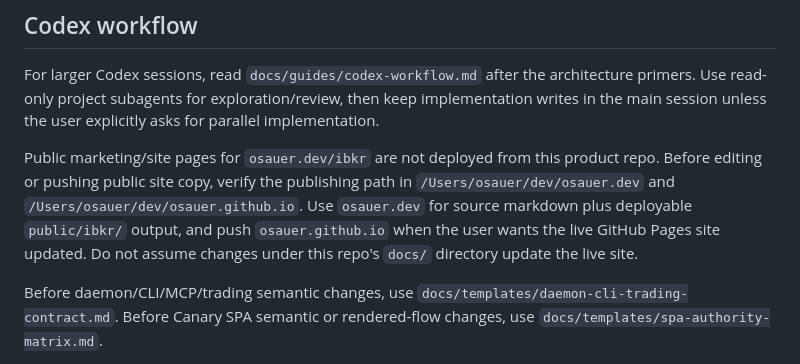
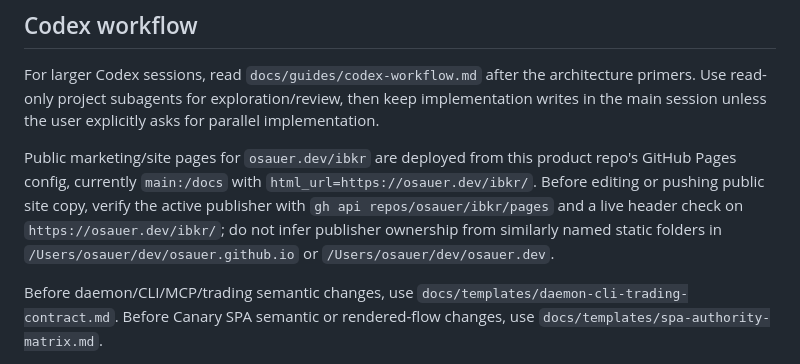
Before and after one commit to osauer/ibkr, a Markdown page: AGENTS.md, the part around the change. Rendered like a GitHub page.

Commit message:
Correct ibkr site publisher instructions

```diff
--- a/AGENTS.md
+++ b/AGENTS.md
@@ -13,12 +13,13 @@ architecture primers. Use read-only project subagents for exploration/review,
 then keep implementation writes in the main session unless the user explicitly
 asks for parallel implementation.
 
-Public marketing/site pages for `osauer.dev/ibkr` are not deployed from this
-product repo. Before editing or pushing public site copy, verify the publishing
-path in `/Users/osauer/dev/osauer.dev` and `/Users/osauer/dev/osauer.github.io`.
-Use `osauer.dev` for source markdown plus deployable `public/ibkr/` output, and
-push `osauer.github.io` when the user wants the live GitHub Pages site updated.
-Do not assume changes under this repo's `docs/` directory update the live site.
+Public marketing/site pages for `osauer.dev/ibkr` are deployed from this
+product repo's GitHub Pages config, currently `main:/docs` with
+`html_url=https://osauer.dev/ibkr/`. Before editing or pushing public site copy,
+verify the active publisher with `gh api repos/osauer/ibkr/pages` and a live
+header check on `https://osauer.dev/ibkr/`; do not infer publisher ownership from
+similarly named static folders in `/Users/osauer/dev/osauer.github.io` or
+`/Users/osauer/dev/osauer.dev`.
 
 Before daemon/CLI/MCP/trading semantic changes, use
 `docs/templates/daemon-cli-trading-contract.md`. Before Canary SPA semantic or
```
